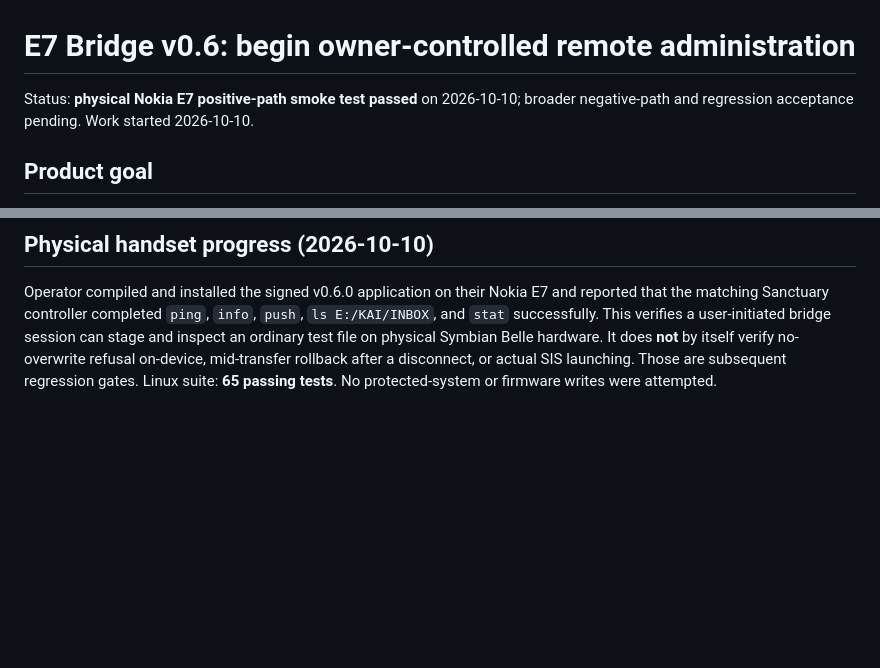
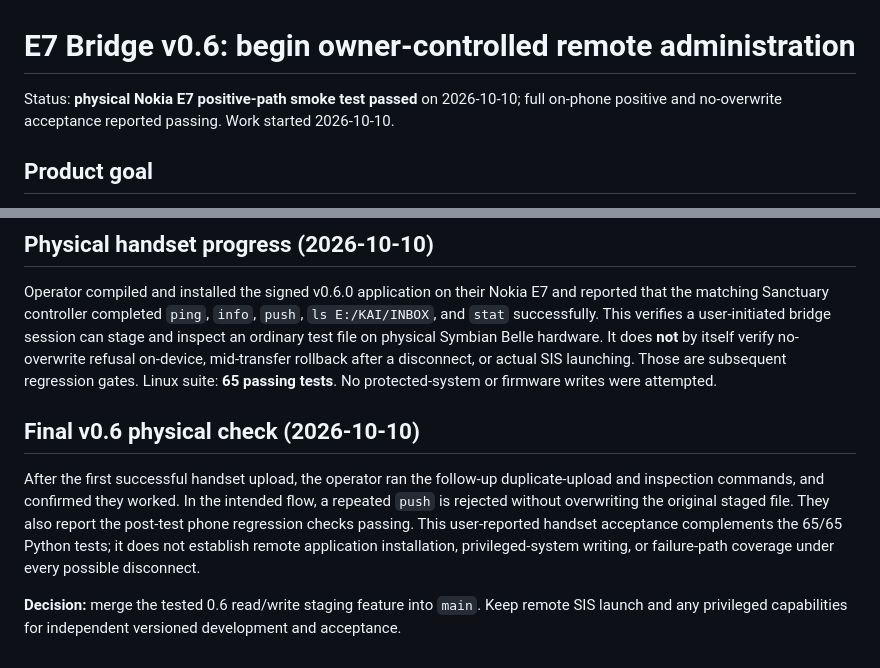
Before and after one commit to sillymotives/Nokia-E7, a Markdown page: bridge/e7-bridge/ADMINISTRATION.md, 2 parts joined by grey strips. Drawn GitHub-style; blank space fills up the shorter version.

Commit message:
Record E7 v0.6 physical upload and duplicate-write acceptance

```diff
--- a/bridge/e7-bridge/ADMINISTRATION.md
+++ b/bridge/e7-bridge/ADMINISTRATION.md
@@ -1,6 +1,6 @@
 # E7 Bridge v0.6: begin owner-controlled remote administration
 
-Status: **physical Nokia E7 positive-path smoke test passed** on 2026-10-10; broader negative-path and regression acceptance pending. Work started 2026-10-10.
+Status: **physical Nokia E7 positive-path smoke test passed** on 2026-10-10; full on-phone positive and no-overwrite acceptance reported passing. Work started 2026-10-10.
 
 ## Product goal
 
@@ -69,3 +69,9 @@ protected system changes until the independent recovery gate passes.
 ## Physical handset progress (2026-10-10)
 
 Operator compiled and installed the signed v0.6.0 application on their Nokia E7 and reported that the matching Sanctuary controller completed `ping`, `info`, `push`, `ls E:/KAI/INBOX`, and `stat` successfully. This verifies a user-initiated bridge session can stage and inspect an ordinary test file on physical Symbian Belle hardware. It does **not** by itself verify no-overwrite refusal on-device, mid-transfer rollback after a disconnect, or actual SIS launching. Those are subsequent regression gates. Linux suite: **65 passing tests**. No protected-system or firmware writes were attempted.
+
+## Final v0.6 physical check (2026-10-10)
+
+After the first successful handset upload, the operator ran the follow-up duplicate-upload and inspection commands, and confirmed they worked. In the intended flow, a repeated `push` is rejected without overwriting the original staged file. They also report the post-test phone regression checks passing. This user-reported handset acceptance complements the 65/65 Python tests; it does not establish remote application installation, privileged-system writing, or failure-path coverage under every possible disconnect.
+
+**Decision:** merge the tested 0.6 read/write staging feature into `main`. Keep remote SIS launch and any privileged capabilities for independent versioned development and acceptance.
```
